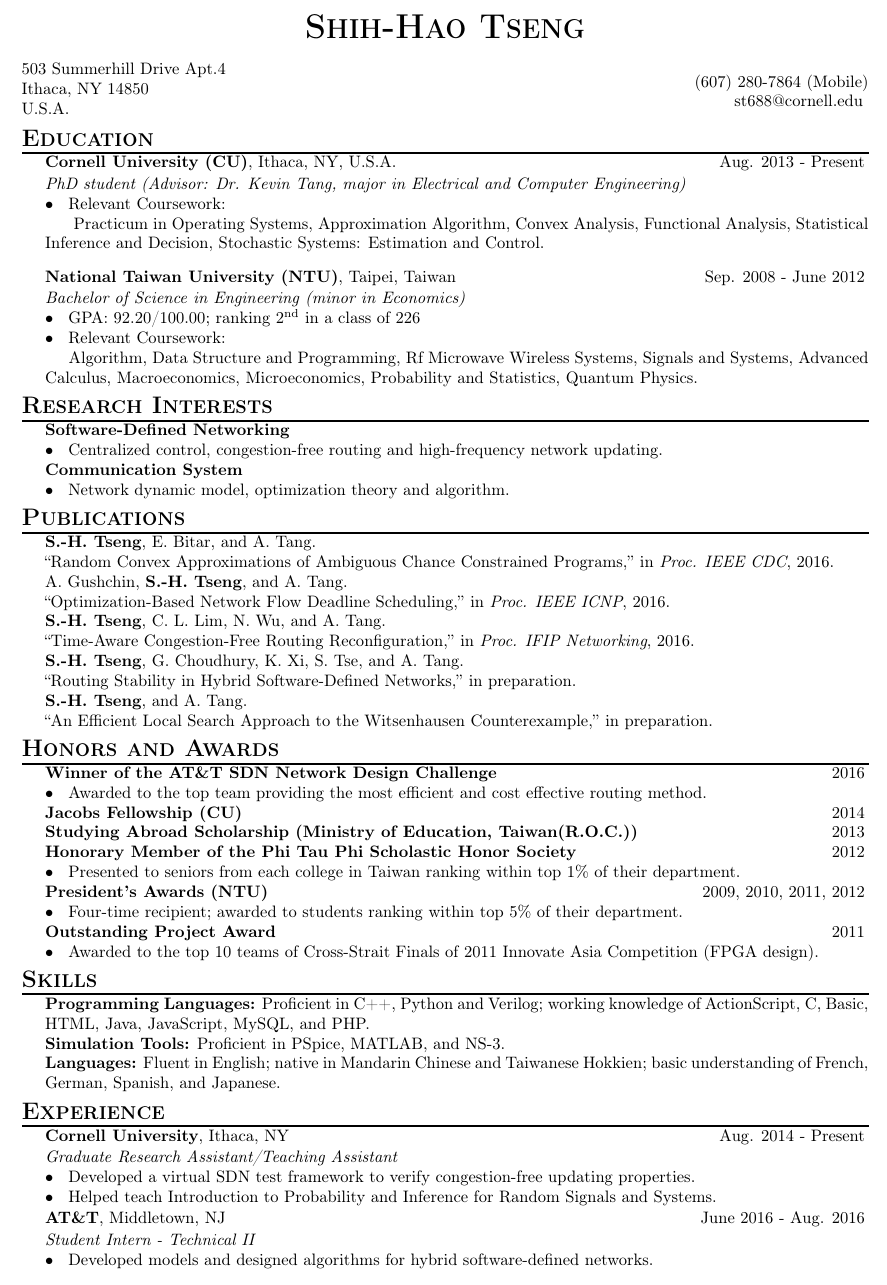
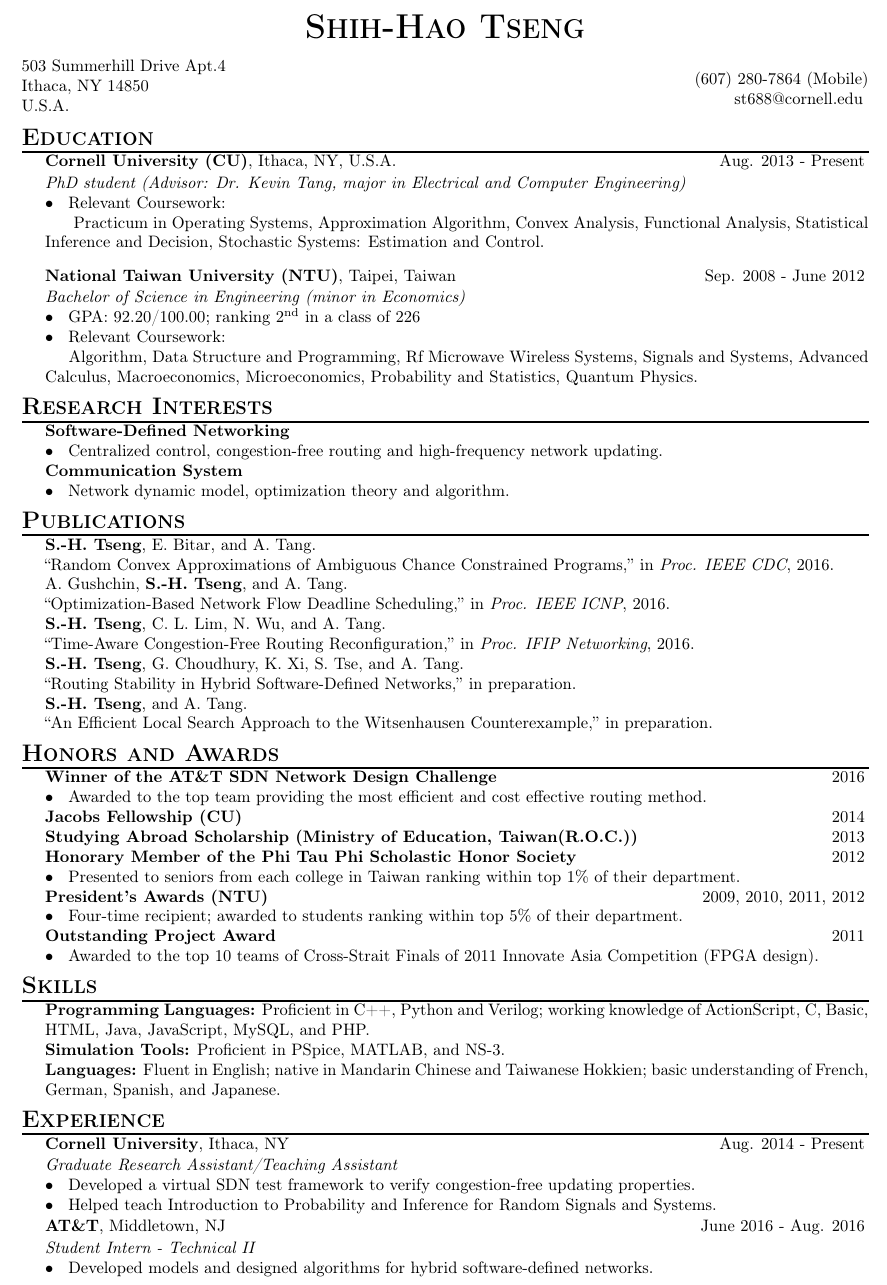
Before and after one commit to shih-hao-tseng/resume, a LaTeX CV (Shih-HaoTseng_Resume.tex): part of the page, cut so that both start at the same text. Compiled offline with pdfLaTeX.

Commit message:
renew section definition

```diff
--- a/Shih-HaoTseng_Resume.tex
+++ b/Shih-HaoTseng_Resume.tex
@@ -33,9 +23,8 @@ st688@cornell.edu
 \end{minipage}
 \\[0.1in]
 
+\section{Education}
 \begin{tabularx}{18cm}{L{13cm}R{4cm}}
-\hspace*{-0.5cm}\Large{\textbf{\textsc{Education}}} & \\
-\hline
 {\bf Cornell University (CU)}, Ithaca, NY, U.S.A.
 & Aug. 2013 - Present
 \end{tabularx}\\
@@ -55,18 +44,16 @@ $\bullet$\hspace*{0.2cm} Relevant Coursework: \\
 \hspace*{0.5cm}Algorithm, Data Structure and Programming, Rf Microwave Wireless Systems, Signals and Systems, Advanced Calculus, Macroeconomics, Microeconomics, Probability and Statistics, Quantum Physics.
 \end{tabularx}\\[0.1cm]
 
+\section{Research Interests}
 \begin{tabularx}{18cm}{@{\hspace*{0.5cm}}p{17.5cm}}
-\hspace*{-0.5cm}\Large{\textbf{\textsc{Research Interests}}} \\
-\hline
 {\bf Software-Defined Networking} \\
 $\bullet$\hspace*{0.2cm} Centralized control, congestion-free routing and high-frequency network updating. \\
 {\bf Communication System} \\
 $\bullet$\hspace*{0.2cm} Network dynamic model, optimization theory and algorithm.
 \end{tabularx}\\[0.1cm]
 
+\section{Publications}
 \begin{tabularx}{18cm}{@{\hspace*{0.5cm}}p{17.5cm}}
-\hspace*{-0.5cm}\Large{\textbf{\textsc{Publications}}} \\
-\hline
 {\bf S.-H. Tseng}, E. Bitar, and A. Tang. \\
 ``Random Convex Approximations of Ambiguous Chance Constrained Programs,''
 in {\it Proc. IEEE CDC}, 2016. \\
@@ -84,9 +71,8 @@ in preparation. \\
 in preparation.
 \end{tabularx}\\[0.1cm]
 
+\section{Honors and Awards}
 \begin{tabularx}{18cm}{L{13cm}R{4cm}}
-\hspace*{-0.5cm}\Large{\textbf{\textsc{Honors and Awards}}} \\
-\hline
 {\bf Winner of the AT\&T SDN Network Design Challenge} & 2016 \\
 \multicolumn{2}{@{\hspace*{0.5cm}}p{17.5cm}}{
 $\bullet$\hspace*{0.2cm} Awarded to the top team providing the most efficient and cost effective routing method.} \\
@@ -104,17 +90,15 @@ $\bullet$\hspace*{0.2cm} Awarded to the top 10 teams of Cross-Strait Finals of 2
 %{\bf Freshman Chinese Writing Award (NTU)} & 2009
 \end{tabularx}\\[0.1cm]
 
+\section{Skills}
 \begin{tabularx}{18cm}{@{\hspace*{0.5cm}}p{17.5cm}}
-\hspace*{-0.5cm}\Large{\textbf{\textsc{Skills}}} \\
-\hline
 {\bf Programming Languages:} Proficient in C++, Python and Verilog; working knowledge of ActionScript, C, Basic, HTML, Java, JavaScript, MySQL, and PHP.\\
 {\bf Simulation Tools:} Proficient in PSpice, MATLAB, and NS-3. \\
 {\bf Languages:} Fluent in English; native in Mandarin Chinese and Taiwanese Hokkien; basic understanding of French, German, Spanish, and Japanese.
 \end{tabularx}\\[0.1cm]
 
+\section{Experience}
 \begin{tabularx}{18cm}{L{13cm}R{4cm}}
-\hspace*{-0.5cm}\Large{\textbf{\textsc{Experience}}} \\
-\hline
 {\bf Cornell University}, Ithaca, NY & Aug. 2014  - Present \\
 \end{tabularx}\\
 \begin{tabularx}{18cm}{@{\hspace*{0.5cm}}p{17.5cm}}
@@ -141,9 +125,8 @@ $\bullet$\hspace*{0.2cm} Chief political warfare manager of a company.
 \fi
 
 \iffalse
+\section{Leadership and Activities}
 \begin{tabularx}{18cm}{L{13cm}R{4cm}}
-\hspace*{-0.5cm}\Large{\textbf{\textsc{Leadership and Activities}}} \\
-\hline
 {\bf Cornell Taiwanese Student Association (CTSA)}, Webmaster & May 2014 - Present \\
 {\bf National Experimental High School at Hsinchu Science Park (NEHS) Alumni Association}, Founding Member and Director of Information Division & Oct. 2010 - July 2012 \\
 {\bf NTU Electrical Engineering Summer Camp}, Instructor of Programming Languages and Director of Education & 2009, 2010, 2011 \\
```
Also changed, not shown: resume_format.tex (added, +27 -0 lines), Shih-HaoTseng_Resume.pdf, Shih-HaoTseng_Resume.tex (14 more changed lines), 2 other files.
